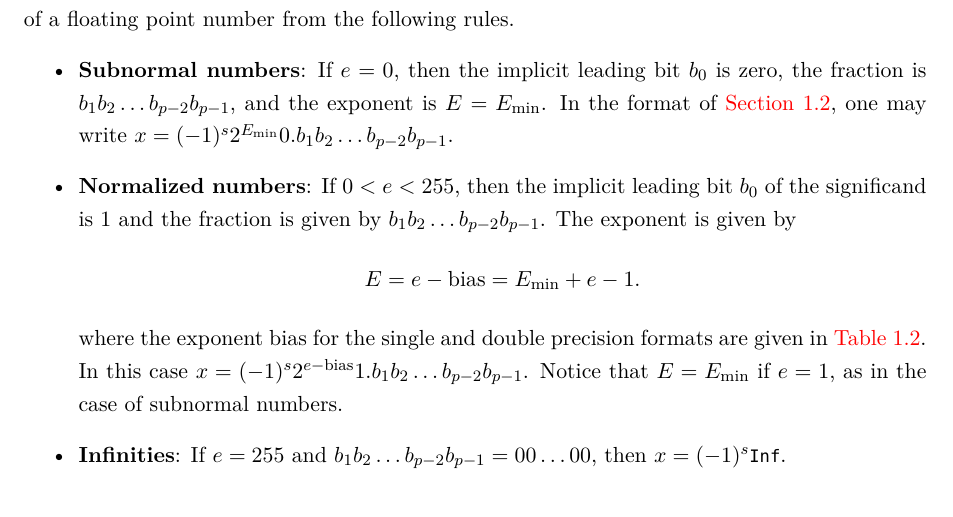
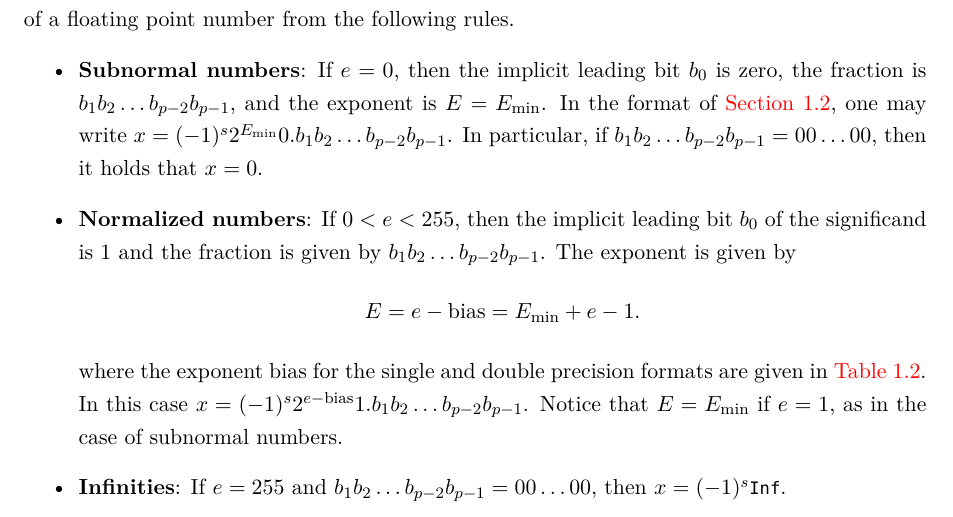
Before and after one commit to urbainvaes/numerical_analysis, a LaTeX thesis (main.tex, which reads mainmatter/roundoff.tex): part of page 9 of 16, cut so that both start at the same text. Compiled offline with XeLaTeX; a missing font is replaced by an installed copy or a similar font.

Commit message:
Finish encoding

```diff
--- a/mainmatter/roundoff.tex
+++ b/mainmatter/roundoff.tex
@@ -200,6 +200,8 @@ One may determine the exponent and significand of a floating point number from t
         the fraction is $b_1 b_2 \dots b_{p-2} b_{p-1}$, and the exponent is $E = E_{\min}$.
         In the format of~\cref{sec:set_of_values},
         one may write $x = (-1)^s 2^{E_{\min}} 0.b_1b_2 \dots b_{p-2} b_{p-1}$.
+        In particular, if $b_1 b_2 \dots b_{p-2} b_{p-1} = 00\dots00$,
+        then it holds that $x = 0$.
     \item
         \textbf{Normalized numbers}:
         If $0 < e < 255$,
```
